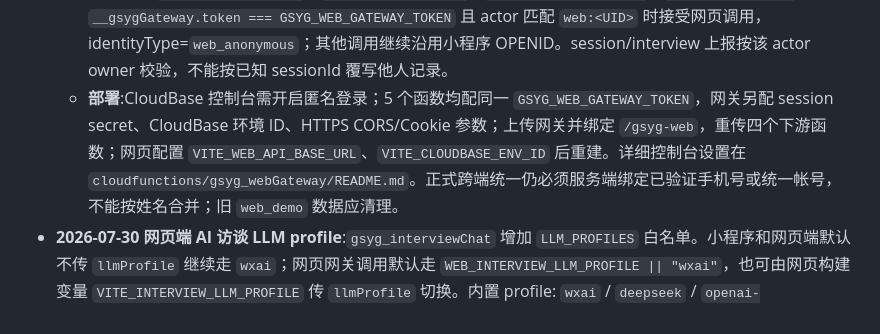
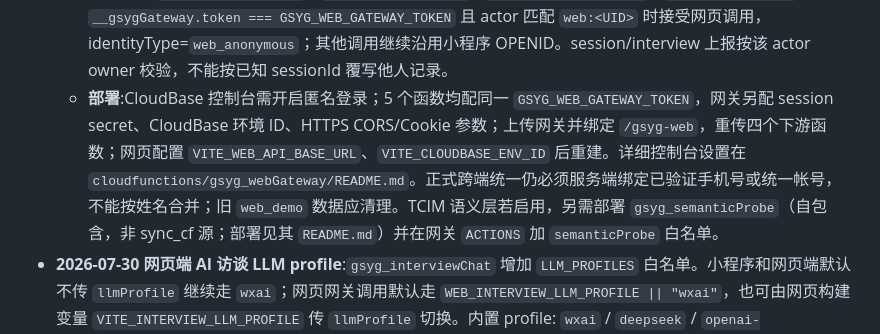
Before and after one commit to norazhu1013-blip/tcim-interview-website, a Markdown page: CLAUDE.md, the part around the change. Drawn GitHub-style.

```diff
--- a/CLAUDE.md
+++ b/CLAUDE.md
@@ -277,7 +277,7 @@ Q1篮球架玩水 C2/A1 · Q2频繁求助 C2/C1 · Q3区域停留短 C1/C2 · Q4
   - **旧凭证兼容修复**:从默认登录页切到匿名登录后,浏览器可能残留旧 CloudBase 本地凭证,导致前端 `getAccessToken()` 取到非匿名/失效 token,网关返回 `cloudbase_token_invalid`。`web-auth.js` 必须先用 `auth.loginScope()` 确认 `anonymous`,否则 `signOut()` 清理旧凭证再 `signInAnonymously()`。
   - **网关**:`gsyg_webGateway` 以 `WEB_CLOUDBASE_ENV_ID` 构造（可由 `WEB_CLOUDBASE_USERINFO_URL` 覆盖）CloudBase Gateway `/auth/v1/user/me` 地址(`https://<env>.api.tcloudbasegateway.com/auth/v1/user/me`),验证 Bearer token 后签发 `gsyg_web_session`；需独立强随机 `GSYG_WEB_SESSION_SECRET`。仅白名单转发 profile/session/selectFinal/interviewChat/interview 五类动作，CORS 只允许 `WEB_ALLOWED_ORIGIN` 精确来源。
   - **下游授权**:`gsyg_reportTeacher` / `gsyg_reportSession` / `gsyg_reportInterview` / `gsyg_selectFinal` 仅当 `__gsygGateway.token === GSYG_WEB_GATEWAY_TOKEN` 且 actor 匹配 `web:<UID>` 时接受网页调用，identityType=`web_anonymous`；其他调用继续沿用小程序 OPENID。session/interview 上报按该 actor owner 校验，不能按已知 sessionId 覆写他人记录。
-  - **部署**:CloudBase 控制台需开启匿名登录；5 个函数均配同一 `GSYG_WEB_GATEWAY_TOKEN`，网关另配 session secret、CloudBase 环境 ID、HTTPS CORS/Cookie 参数；上传网关并绑定 `/gsyg-web`，重传四个下游函数；网页配置 `VITE_WEB_API_BASE_URL`、`VITE_CLOUDBASE_ENV_ID` 后重建。详细控制台设置在 `cloudfunctions/gsyg_webGateway/README.md`。正式跨端统一仍必须服务端绑定已验证手机号或统一帐号，不能按姓名合并；旧 `web_demo` 数据应清理。
+  - **部署**:CloudBase 控制台需开启匿名登录；5 个函数均配同一 `GSYG_WEB_GATEWAY_TOKEN`，网关另配 session secret、CloudBase 环境 ID、HTTPS CORS/Cookie 参数；上传网关并绑定 `/gsyg-web`，重传四个下游函数；网页配置 `VITE_WEB_API_BASE_URL`、`VITE_CLOUDBASE_ENV_ID` 后重建。详细控制台设置在 `cloudfunctions/gsyg_webGateway/README.md`。正式跨端统一仍必须服务端绑定已验证手机号或统一帐号，不能按姓名合并；旧 `web_demo` 数据应清理。TCIM 语义层若启用，另需部署 `gsyg_semanticProbe`（自包含，非 sync_cf 源；部署见其 `README.md`）并在网关 `ACTIONS` 加 `semanticProbe` 白名单。
 - **2026-07-30 网页端 AI 访谈 LLM profile**:`gsyg_interviewChat` 增加 `LLM_PROFILES` 白名单。小程序和网页端默认不传 `llmProfile` 继续走 `wxai`；网页网关调用默认走 `WEB_INTERVIEW_LLM_PROFILE || "wxai"`，也可由网页构建变量 `VITE_INTERVIEW_LLM_PROFILE` 传 `llmProfile` 切换。内置 profile: `wxai` / `deepseek` / `openai-compatible`。前端只能传 profile id，不能传 endpoint/key；endpoint/model 写在云函数配置代码里，API Key 只读云函数环境变量。`deepseek` 用 `DEEPSEEK_API_KEY/DEEPSEEK_MODEL`；通用第三方用 `OPENAI_COMPATIBLE_ENDPOINT/OPENAI_COMPATIBLE_API_KEY/OPENAI_COMPATIBLE_MODEL`。响应额外返回 `llmProfile` / `llmModel` 供调试审计，不返回 endpoint/key。部署需重传 `gsyg_interviewChat`；若改 `VITE_INTERVIEW_LLM_PROFILE` 还需重建网页。
 - **2026-07-30 网页访谈对齐小程序最终 V7.4**:排查发现网页 `main` 是从访谈 v4.2 分叉，仍保留“最多 6 个可回答问题”和失败后固定脚本降级，未包含小程序后续 v4.3-v7.4 的访谈决策程序。现已把 `gsyg_interviewChat` 对齐小程序 `interview-v6-2-codex` 的最终 V7.4，同时保留网页 `LLM_PROFILES` 模型切换：正常访谈至少 8 问、不设硬上限，8 问后依据内容完整性与剩余时间收束；先形成情境理解图，再围绕教师最新回答推进一条主线；支持理解修复、张力/边界/整合追问和最后一分钟内容化收束。网页 `InterviewView` 删除六问截止与 `buildScriptQueue/fallbackNext` 静默降级，调用失败时保留对话并让教师选择“重新生成 / 结束本情境”，同时传入 `teacherName/stage/remainingMs/llmProfile` 并记录响应中的模型审计字段。新增 `tools/verify_interview_v7.js`、`tools/verify_interview_resilience.js` 和 `web/scripts/verify-interview-v7.mjs`；部署前需运行两份云函数验证及 `cd web && npm run verify && npm run build`。上线需重传 `gsyg_interviewChat` 并重新构建网页；该云函数仍为双端共用，部署后小程序与网页会共同使用 V7.4。
 - **2026-08-21 TCIM 模块化访谈（第一阶段，Task 0/2/3/4/5 落地）**:据《专业谈话AI（TCIM）新的工程任务说明.docx》+《总体架构 及流程.zip》+《数据表 5个.zip》实施。
```
Also changed, not shown: cloudfunctions/gsyg_semanticProbe/README.md (added, +74 -0 lines), miniprogram/README.md (+2 -1 lines).
